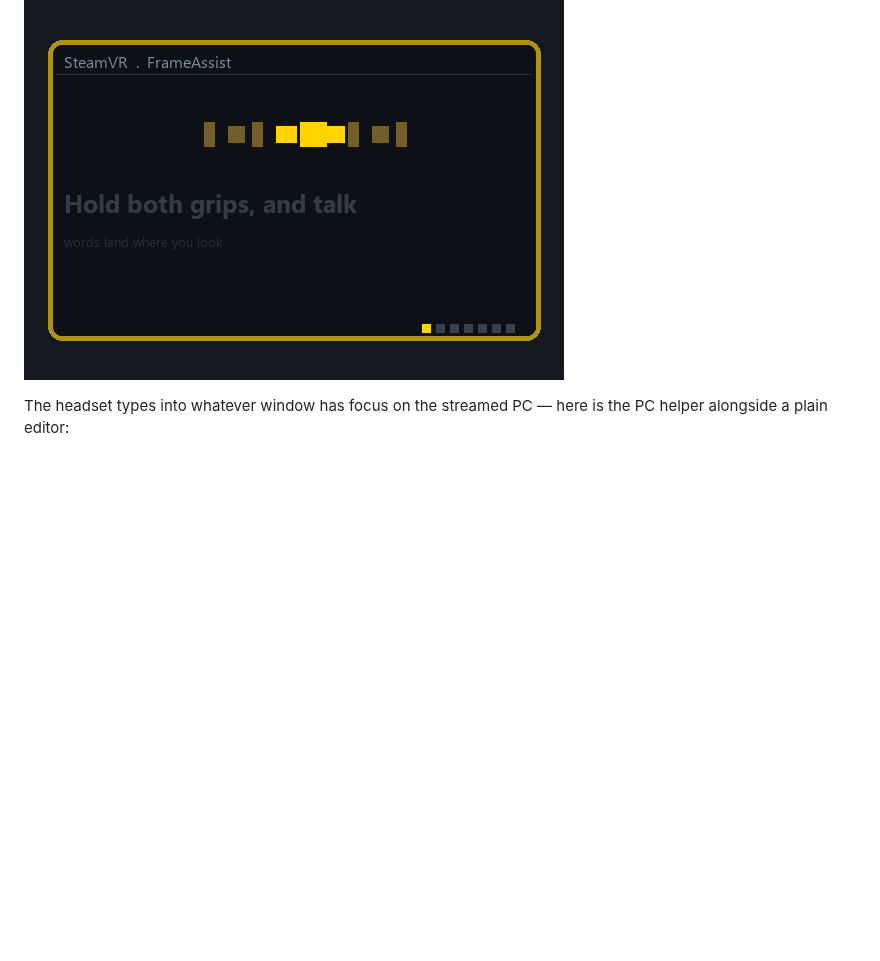
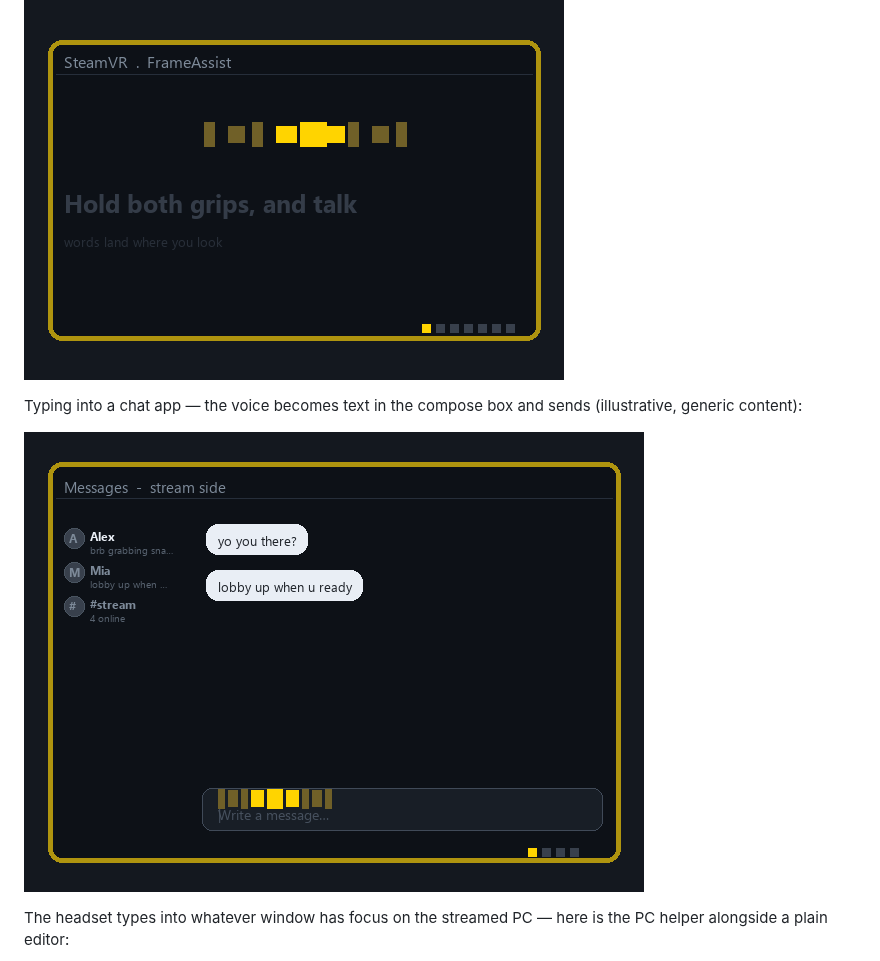
Before and after one commit to Oliver-S3/frameassist, a Markdown page: README.md, the part around the change. GitHub-like rendering; pictures changed too: docs/media/typing-chat.gif (added); blank space fills up the shorter version.

Commit message:
README: animated demo of typing into a chat app (fake/generic), with regeneration tool; ships with the repo

```diff
--- a/README.md
+++ b/README.md
@@ -27,6 +27,11 @@ text is typed into the real PC in front of you.
 ## In action
 
 ![FrameAssist animated promo](docs/media/promo.gif)
+
+Typing into a chat app — the voice becomes text in the compose box and sends
+(illustrative, generic content):
+
+![Typing into a chat app](docs/media/typing-chat.gif)
 
 The headset types into whatever window has focus on the streamed PC — here is
 the PC helper alongside a plain editor:
```
Also changed, not shown: 1 other file.
